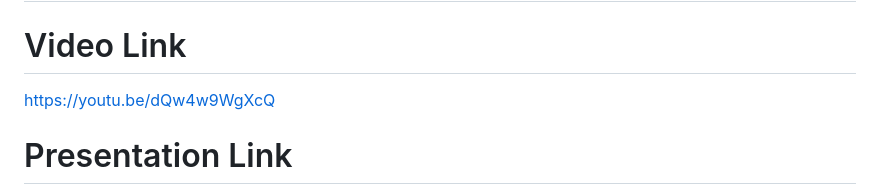
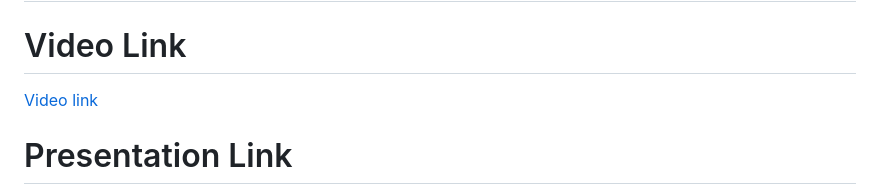
Before and after one commit to KIRTIKUMARKK21/CyberCure, a Markdown page: README.md, the part around the change. GitHub-like rendering.

Commit message:
Video updated

```diff
--- a/README.md
+++ b/README.md
@@ -13,7 +13,7 @@ Introduction:
 
 Video Link
 ==========
-<a href="https://youtu.be/dQw4w9WgXcQ">https://youtu.be/dQw4w9WgXcQ</a>
+<a href="https://youtu.be/6L-DbOeKrp8.">Video link</a>
 
 Presentation Link
 ==================
```
